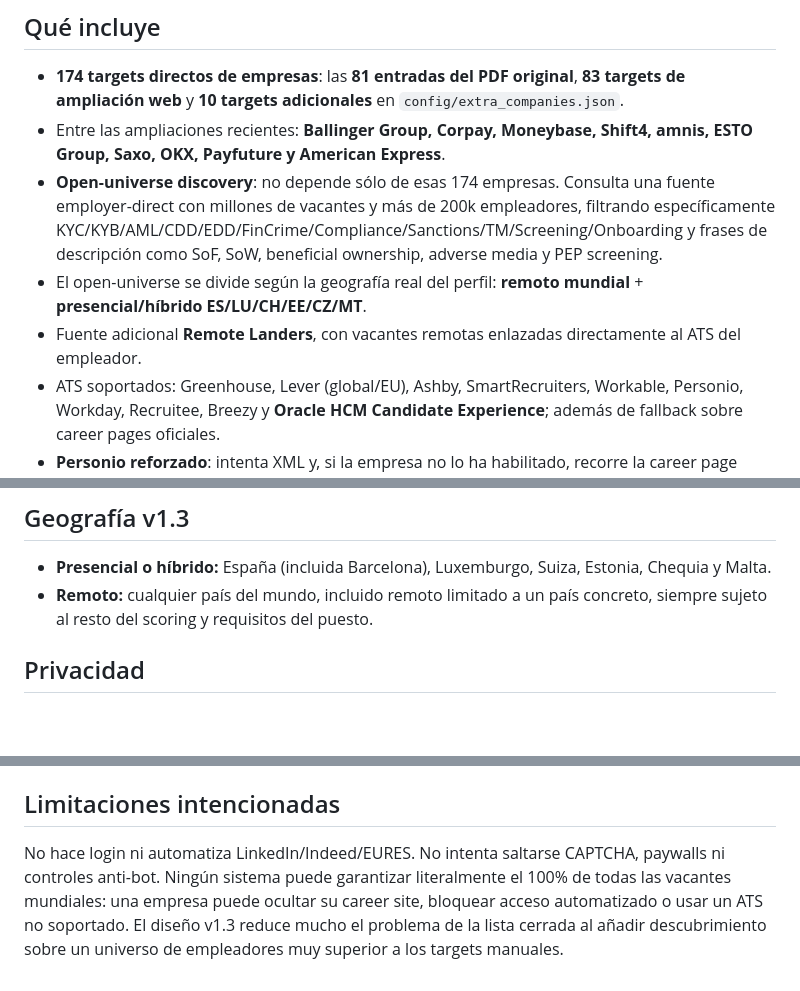
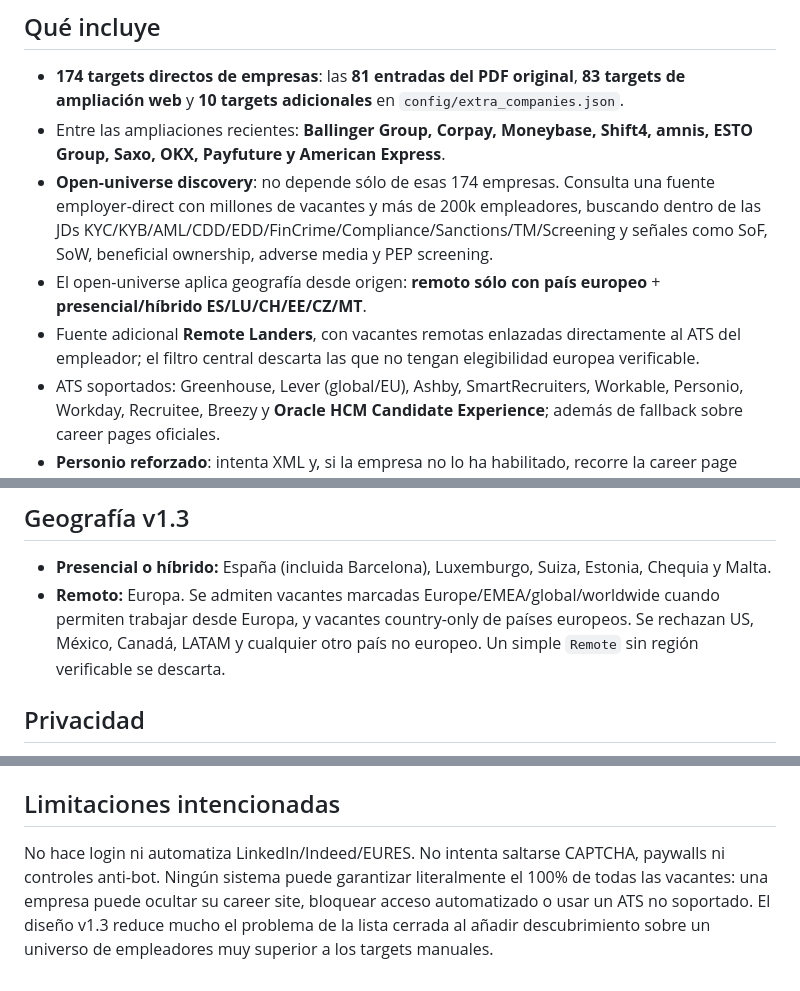
Before and after one commit to SamASGC/kyc-job-radar, a Markdown page: README.md, 3 parts joined by grey strips. GitHub-like rendering; blank space fills up the shorter version.

Commit message:
docs: Europe-only radar geography

```diff
--- a/README.md
+++ b/README.md
@@ -6,9 +6,9 @@ Radar personal de ofertas orientado a KYC/KYB/AML/FinCrime/Payments. Combina tar
 
 - **174 targets directos de empresas**: las **81 entradas del PDF original**, **83 targets de ampliación web** y **10 targets adicionales** en `config/extra_companies.json`.
 - Entre las ampliaciones recientes: **Ballinger Group, Corpay, Moneybase, Shift4, amnis, ESTO Group, Saxo, OKX, Payfuture y American Express**.
-- **Open-universe discovery**: no depende sólo de esas 174 empresas. Consulta una fuente employer-direct con millones de vacantes y más de 200k empleadores, filtrando específicamente KYC/KYB/AML/CDD/EDD/FinCrime/Compliance/Sanctions/TM/Screening/Onboarding y frases de descripción como SoF, SoW, beneficial ownership, adverse media y PEP screening.
-- El open-universe se divide según la geografía real del perfil: **remoto mundial** + **presencial/híbrido ES/LU/CH/EE/CZ/MT**.
-- Fuente adicional **Remote Landers**, con vacantes remotas enlazadas directamente al ATS del empleador.
+- **Open-universe discovery**: no depende sólo de esas 174 empresas. Consulta una fuente employer-direct con millones de vacantes y más de 200k empleadores, buscando dentro de las JDs KYC/KYB/AML/CDD/EDD/FinCrime/Compliance/Sanctions/TM/Screening y señales como SoF, SoW, beneficial ownership, adverse media y PEP screening.
+- El open-universe aplica geografía desde origen: **remoto sólo con país europeo** + **presencial/híbrido ES/LU/CH/EE/CZ/MT**.
+- Fuente adicional **Remote Landers**, con vacantes remotas enlazadas directamente al ATS del empleador; el filtro central descarta las que no tengan elegibilidad europea verificable.
 - ATS soportados: Greenhouse, Lever (global/EU), Ashby, SmartRecruiters, Workable, Personio, Workday, Recruitee, Breezy y **Oracle HCM Candidate Experience**; además de fallback sobre career pages oficiales.
 - **Personio reforzado**: intenta XML y, si la empresa no lo ha habilitado, recorre la career page pública y las páginas de las vacantes.
 - Fallback de career pages: en enlaces claramente KYC/AML/Compliance/Risk intenta leer la página de detalle y su `JobPosting` JSON-LD para recuperar descripción, ubicación y fecha.
@@ -22,7 +22,7 @@ Radar personal de ofertas orientado a KYC/KYB/AML/FinCrime/Payments. Combina tar
 ## Geografía v1.3
 
 - **Presencial o híbrido:** España (incluida Barcelona), Luxemburgo, Suiza, Estonia, Chequia y Malta.
-- **Remoto:** cualquier país del mundo, incluido remoto limitado a un país concreto, siempre sujeto al resto del scoring y requisitos del puesto.
+- **Remoto:** Europa. Se admiten vacantes marcadas Europe/EMEA/global/worldwide cuando permiten trabajar desde Europa, y vacantes country-only de países europeos. Se rechazan US, México, Canadá, LATAM y cualquier otro país no europeo. Un simple `Remote` sin región verificable se descarta.
 
 ## Privacidad
 
@@ -60,4 +60,4 @@ Consulta `DEPLOYMENT.md` para el despliegue.
 
 ## Limitaciones intencionadas
 
-No hace login ni automatiza LinkedIn/Indeed/EURES. No intenta saltarse CAPTCHA, paywalls ni controles anti-bot. Ningún sistema puede garantizar literalmente el 100% de todas las vacantes mundiales: una empresa puede ocultar su career site, bloquear acceso automatizado o usar un ATS no soportado. El diseño v1.3 reduce mucho el problema de la lista cerrada al añadir descubrimiento sobre un universo de empleadores muy superior a los targets manuales.
+No hace login ni automatiza LinkedIn/Indeed/EURES. No intenta saltarse CAPTCHA, paywalls ni controles anti-bot. Ningún sistema puede garantizar literalmente el 100% de todas las vacantes: una empresa puede ocultar su career site, bloquear acceso automatizado o usar un ATS no soportado. El diseño v1.3 reduce mucho el problema de la lista cerrada al añadir descubrimiento sobre un universo de empleadores muy superior a los targets manuales.
```
